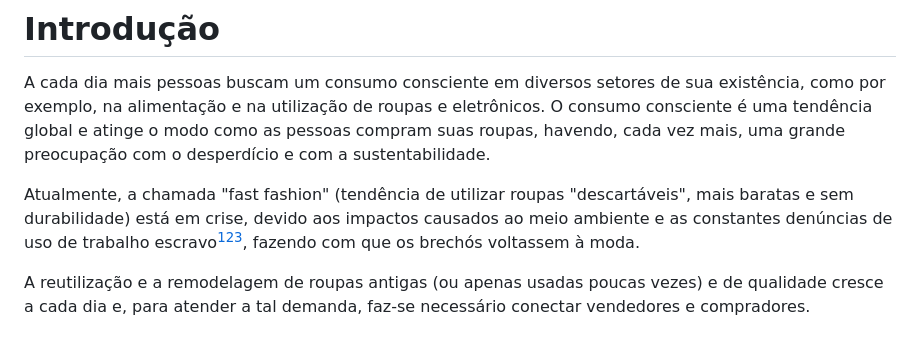
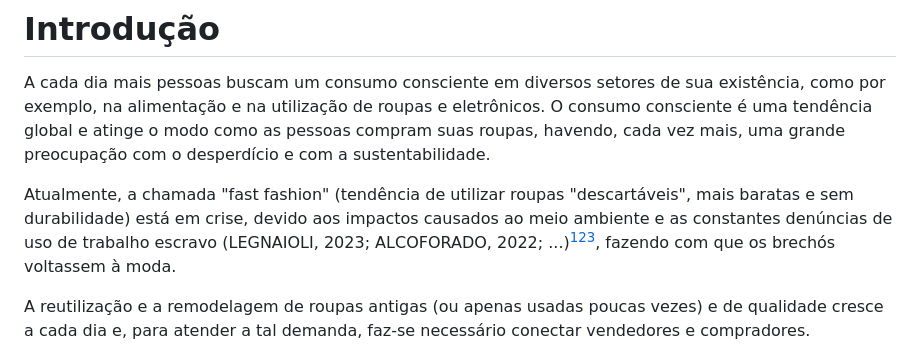
Before and after one commit to ICEI-PUC-Minas-PMV-ADS/pmv-ads-2023-1-e1-proj-web-t06-projeto-brechapp, a Markdown page: docs/01-Documentação de Contexto.md, the part around the change. GitHub-like rendering.

```diff
--- a/docs/01-Documentação de Contexto.md
+++ b/docs/01-Documentação de Contexto.md
@@ -2,7 +2,7 @@
 
 A cada dia mais pessoas buscam um consumo consciente em diversos setores de sua existência, como por exemplo, na alimentação e na utilização de roupas e eletrônicos. O consumo consciente é uma tendência global e atinge o modo como as pessoas compram suas roupas, havendo, cada vez mais, uma grande preocupação com o desperdício e com a sustentabilidade.
 
-Atualmente, a chamada "fast fashion" (tendência de utilizar roupas "descartáveis", mais baratas e sem durabilidade) está em crise, devido aos impactos causados ao meio ambiente e as constantes denúncias de uso de trabalho escravo[^1][^2][^3], fazendo com que os brechós voltassem à moda.
+Atualmente, a chamada "fast fashion" (tendência de utilizar roupas "descartáveis", mais baratas e sem durabilidade) está em crise, devido aos impactos causados ao meio ambiente e as constantes denúncias de uso de trabalho escravo (LEGNAIOLI, 2023; ALCOFORADO, 2022; ...)[^1][^2][^3], fazendo com que os brechós voltassem à moda.
 
 A reutilização e a remodelagem de roupas antigas (ou apenas usadas poucas vezes) e de qualidade cresce a cada dia e, para atender a tal demanda, faz-se necessário conectar vendedores e compradores.
 
```
